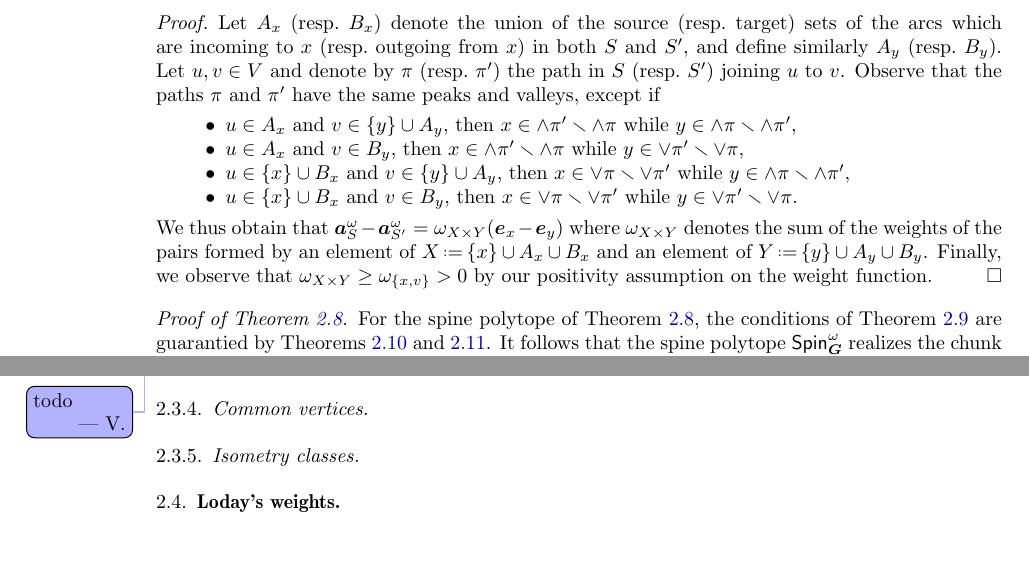
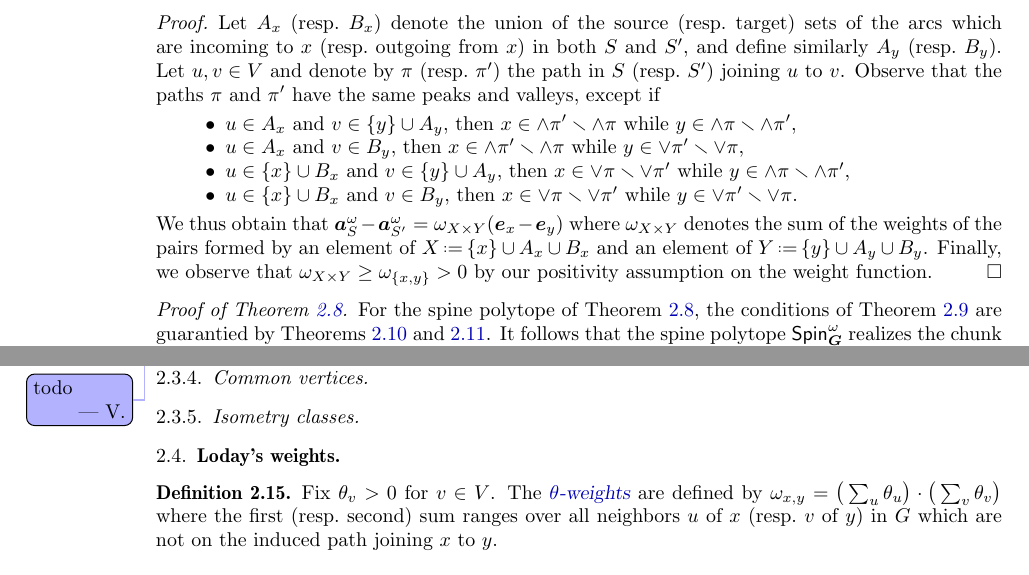
Before and after one commit to GuillaumeLaplante-Anfossi/blockgraph, a LaTeX paper (draft/blockgraph.tex): two parts of page 24 of 28, joined at a grey line, cut so that both start at the same text. Compiled offline with pdfLaTeX.

Commit message:
Lodays weights

```diff
--- a/draft/blockgraph.tex
+++ b/draft/blockgraph.tex
@@ -2539,7 +2539,7 @@ Our next two lemmas prove that the two conditions of \cref{thm:HohlwegLangeThoma
     \point[\spine] - \point[\spine'] = \weight_{X \times Y} (\b{e}_x - \b{e}_y)
   \)
   where~$\weight_{X \times Y}$ denotes the sum of the weights of the pairs formed by an element of~$X \eqdef \{x\} \cup A_x \cup B_x$ and an element of~$Y \eqdef \{y\} \cup A_y \cup B_y$.
-  Finally, we observe that~$\weight_{X \times Y} \ge \weight_{\{x,v\}} > 0$ by our positivity assumption on the weight function.
+  Finally, we observe that~$\weight_{X \times Y} \ge \weight_{\{x,y\}} > 0$ by our positivity assumption on the weight function.
 \end{proof}
 
 \begin{proof}[Proof of \cref{thm:permutreehedra}]
@@ -2607,6 +2607,13 @@ Our next two lemmas prove that the two conditions of \cref{thm:HohlwegLangeThoma
 
 \subsection{Loday's weights}
 \label{subsec:Loday}
+
+\begin{definition}
+  \label{def:LodayWeights}
+  Fix~$\theta_v > 0$ for~$v \in \vertexSet$.
+  The \defn{$\theta$-weights} are defined by~$\weight_{x,y} = \big( \sum_u \theta_u \big) \cdot \big( \sum_v \theta_v \big)$ where the first (resp.~second) sum ranges over all neighbors~$u$ of~$x$ (resp.~$v$ of~$y$) in~$\Graph$ which are not on the induced path joining~$x$ to~$y$.
+\end{definition}
+
 
 %%%%%%%%%%%%%%%%%%%%%%%%%%%%%%%%%%%%%%%
 %%%%%%%%%%%%%%%%%%%%%%%%%%%%%%%%%%%%%%%
```
Also changed, not shown: draft/blockgraph.tex (2 more changed lines).
